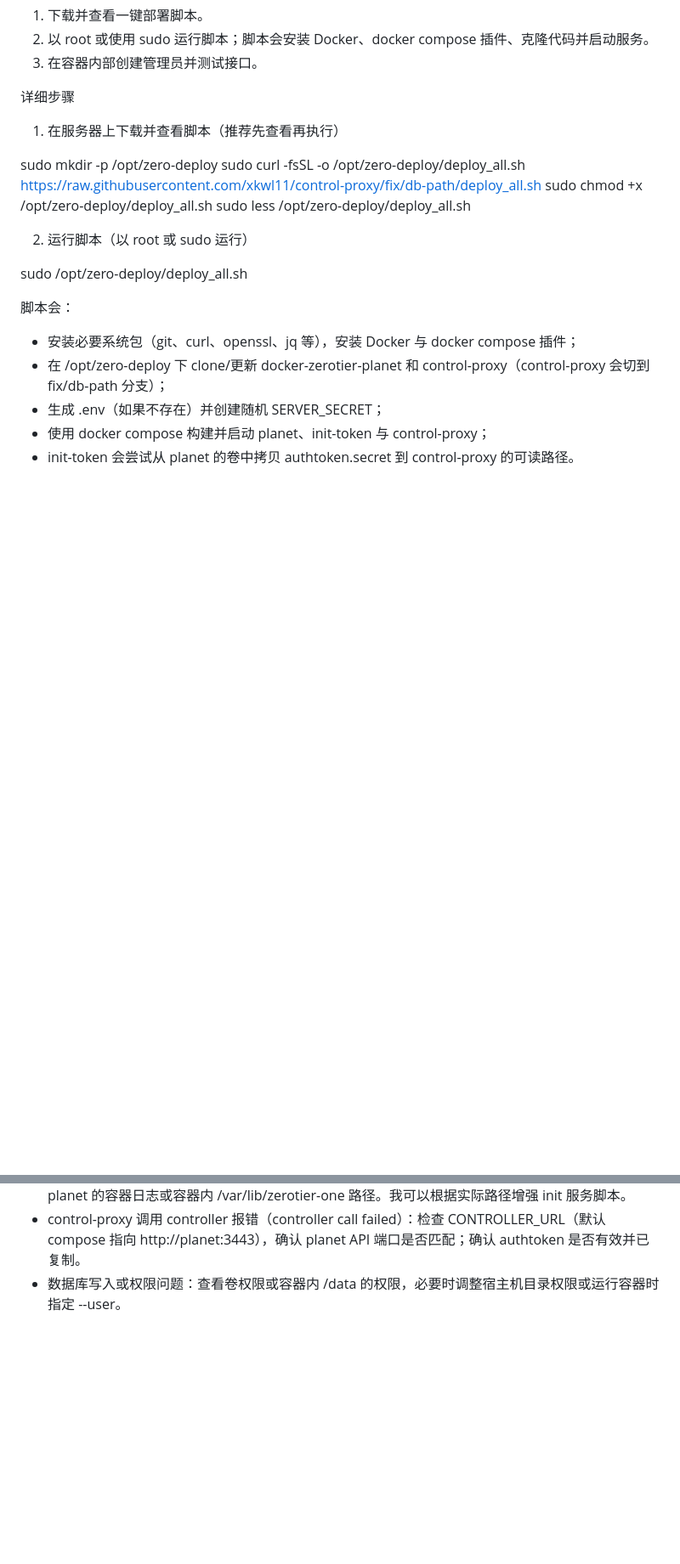
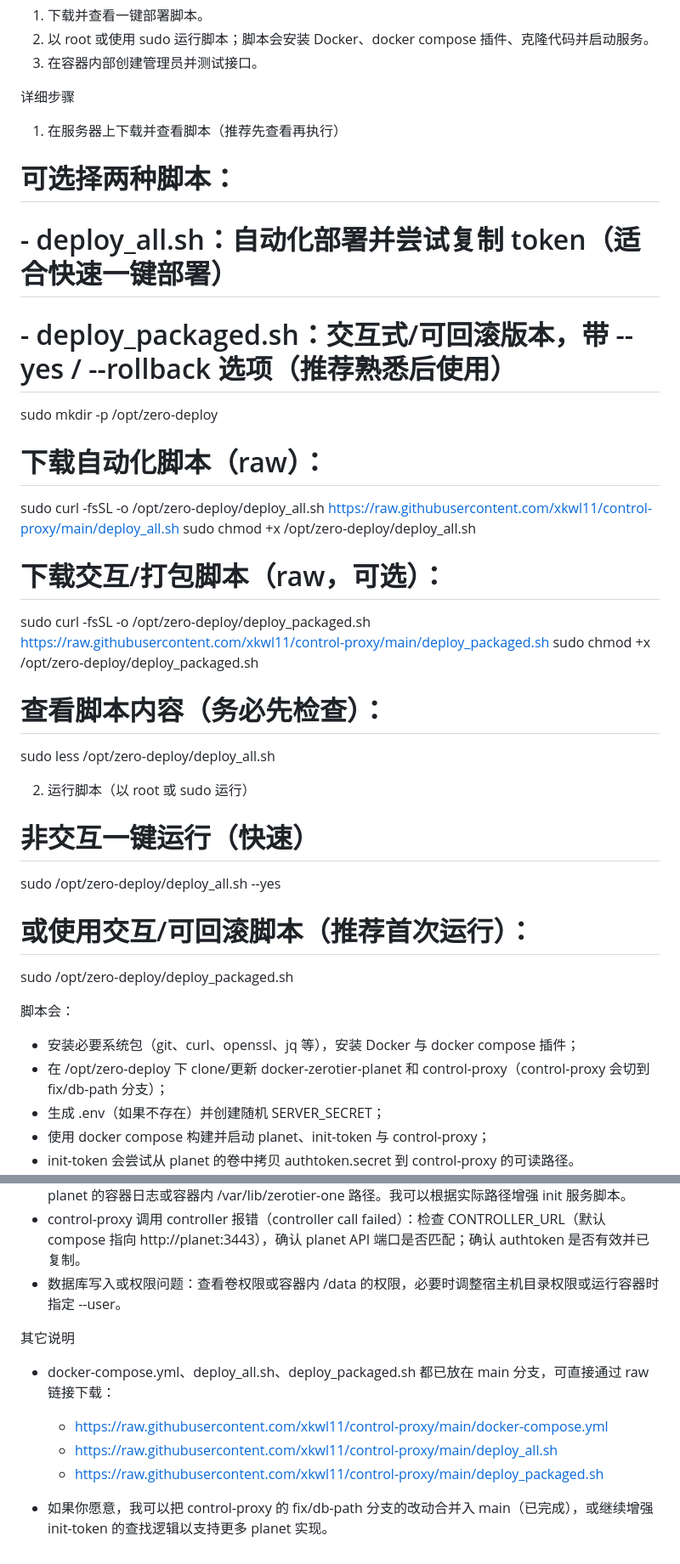
Before and after one commit to xkwl11/control-proxy, a Markdown page: README.md, 2 parts joined by grey strips. Shown at 85% size. Rendered like a GitHub page; blank space fills up the shorter version.

Commit message:
docs: 同步 README，更新脚本下载链接指向 main 并添加 deploy_packaged 链接

```diff
--- a/README.md
+++ b/README.md
@@ -20,14 +20,28 @@ Minimal control-proxy for ZeroTier Planet.
 
 1) 在服务器上下载并查看脚本（推荐先查看再执行）
 
+# 可选择两种脚本：
+# - deploy_all.sh：自动化部署并尝试复制 token（适合快速一键部署）
+# - deploy_packaged.sh：交互式/可回滚版本，带 --yes / --rollback 选项（推荐熟悉后使用）
+
 sudo mkdir -p /opt/zero-deploy
-sudo curl -fsSL -o /opt/zero-deploy/deploy_all.sh https://raw.githubusercontent.com/xkwl11/control-proxy/fix/db-path/deploy_all.sh
+# 下载自动化脚本（raw）：
+sudo curl -fsSL -o /opt/zero-deploy/deploy_all.sh https://raw.githubusercontent.com/xkwl11/control-proxy/main/deploy_all.sh
 sudo chmod +x /opt/zero-deploy/deploy_all.sh
+# 下载交互/打包脚本（raw，可选）：
+sudo curl -fsSL -o /opt/zero-deploy/deploy_packaged.sh https://raw.githubusercontent.com/xkwl11/control-proxy/main/deploy_packaged.sh
+sudo chmod +x /opt/zero-deploy/deploy_packaged.sh
+
+# 查看脚本内容（务必先检查）：
 sudo less /opt/zero-deploy/deploy_all.sh
 
 2) 运行脚本（以 root 或 sudo 运行）
 
-sudo /opt/zero-deploy/deploy_all.sh
+# 非交互一键运行（快速）
+sudo /opt/zero-deploy/deploy_all.sh --yes
+
+# 或使用交互/可回滚脚本（推荐首次运行）：
+sudo /opt/zero-deploy/deploy_packaged.sh
 
 脚本会：
 - 安装必要系统包（git、curl、openssl、jq 等），安装 Docker 与 docker compose 插件；
@@ -69,3 +83,11 @@ docker exec -it control-proxy sh -c 'curl -s -X POST -H "Content-Type: applicati
 - init-token 未找到 authtoken：不同的 planet 实现可能把 token 写在不同位置，请检查 zerotier-planet 的容器日志或容器内 /var/lib/zerotier-one 路径。我可以根据实际路径增强 init 服务脚本。
 - control-proxy 调用 controller 报错（controller call failed）：检查 CONTROLLER_URL（默认 compose 指向 http://planet:3443），确认 planet API 端口是否匹配；确认 authtoken 是否有效并已复制。
 - 数据库写入或权限问题：查看卷权限或容器内 /data 的权限，必要时调整宿主机目录权限或运行容器时指定 --user。
+
+其它说明
+- docker-compose.yml、deploy_all.sh、deploy_packaged.sh 都已放在 main 分支，可直接通过 raw 链接下载：
+  - https://raw.githubusercontent.com/xkwl11/control-proxy/main/docker-compose.yml
+  - https://raw.githubusercontent.com/xkwl11/control-proxy/main/deploy_all.sh
+  - https://raw.githubusercontent.com/xkwl11/control-proxy/main/deploy_packaged.sh
+
+- 如果你愿意，我可以把 control-proxy 的 fix/db-path 分支的改动合并入 main（已完成），或继续增强 init-token 的查找逻辑以支持更多 planet 实现。
```
